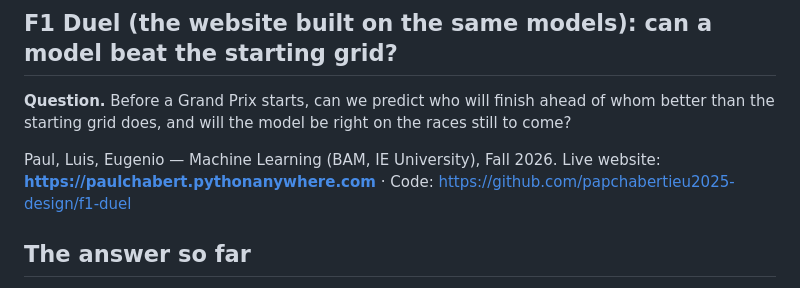
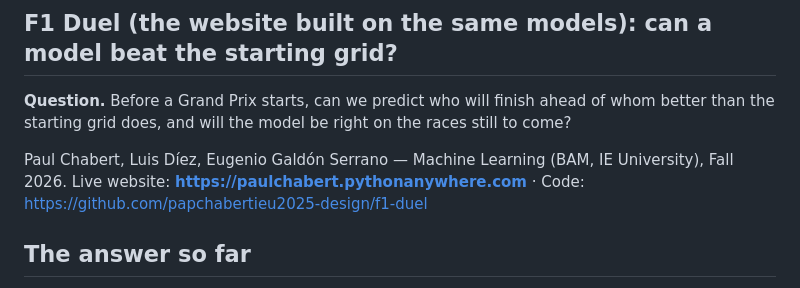
Before and after one commit to papchabertieu2025-design/f1-duel, a Markdown page: README.md, the part around the change. GitHub-like rendering.

Commit message:
Team names
Co-Authored-By: Claude Opus 5.5 <noreply@anthropic.com>

```diff
--- a/README.md
+++ b/README.md
@@ -20,7 +20,7 @@ Against the professor's grid baseline (2020–2025): 7.92 vs 7.71 of 10 points s
 **Question.** Before a Grand Prix starts, can we predict who will finish ahead of whom better than the
 starting grid does, and will the model be right on the races still to come?
 
-Paul, Luis, Eugenio — Machine Learning (BAM, IE University), Fall 2026.
+Paul Chabert, Luis Díez, Eugenio Galdón Serrano — Machine Learning (BAM, IE University), Fall 2026.
 Live website: **https://paulchabert.pythonanywhere.com** · Code: https://github.com/papchabertieu2025-design/f1-duel
 
 ## The answer so far
```
